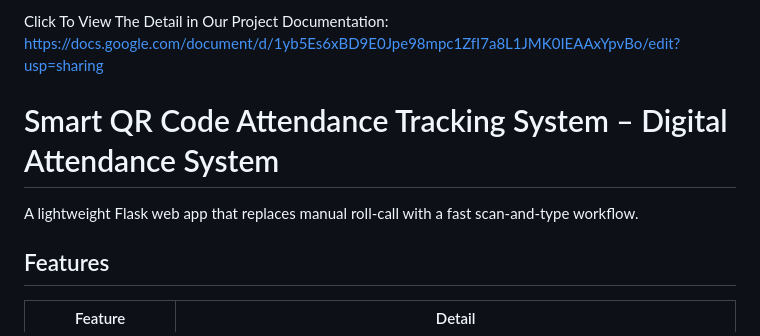
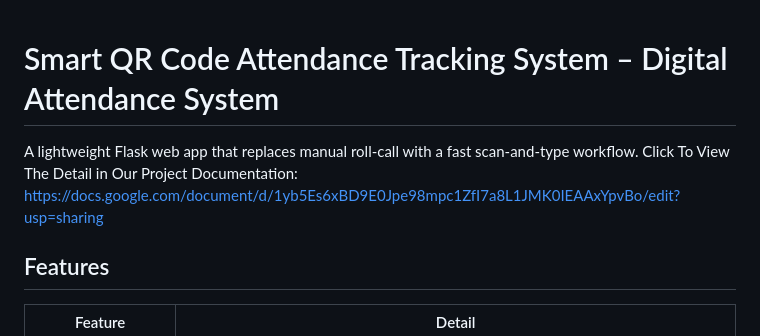
Before and after one commit to somavottey-creator/team2_qr_attendance, a Markdown page: README.md, the part around the change. Rendered like a GitHub page.

```diff
--- a/README.md
+++ b/README.md
@@ -1,8 +1,8 @@
-Click To View The Detail in Our Project Documentation: https://docs.google.com/document/d/1yb5Es6xBD9E0Jpe98mpc1ZfI7a8L1JMK0IEAAxYpvBo/edit?usp=sharing
 
 # Smart QR Code Attendance Tracking System – Digital Attendance System
 
 A lightweight Flask web app that replaces manual roll-call with a fast scan-and-type workflow.
+Click To View The Detail in Our Project Documentation: https://docs.google.com/document/d/1yb5Es6xBD9E0Jpe98mpc1ZfI7a8L1JMK0IEAAxYpvBo/edit?usp=sharing
 
 ## Features
 
```
